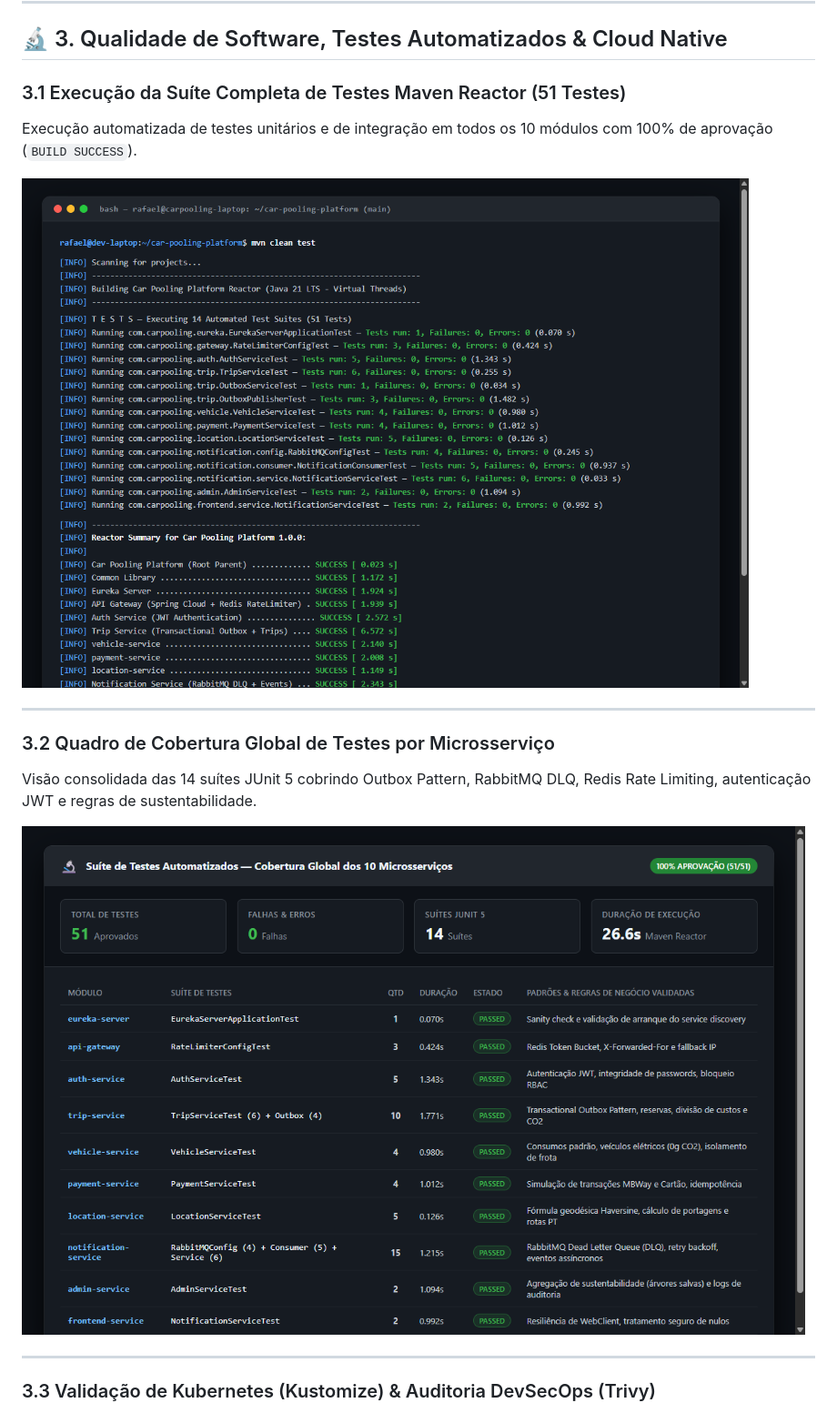
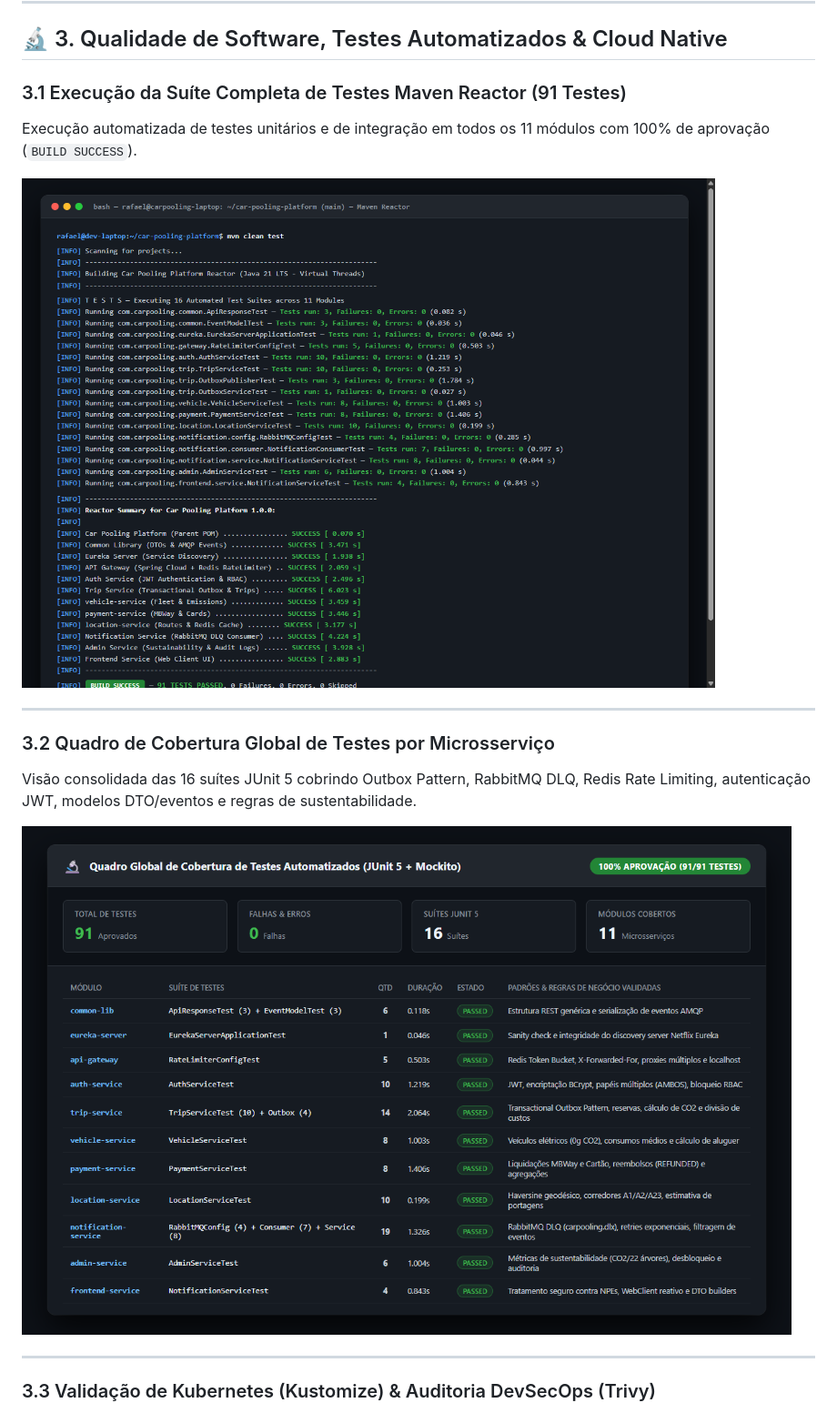
Before and after one commit to RafaCr3z/car-pooling-platform, a Markdown page: docs/SCREENSHOTS.md, the part around the change. Shown at 91% size. Drawn GitHub-style; pictures changed too: docs/screenshots/13_automated_tests_reactor.png, docs/screenshots/15_test_coverage_breakdown.png.

Commit message:
test: expand automated test suite to 91 unit tests and update execution screenshots

```diff
--- a/docs/SCREENSHOTS.md
+++ b/docs/SCREENSHOTS.md
@@ -98,15 +98,15 @@ Visão global da Topic Exchange `carpooling.topic`, das filas duráveis de event
 
 ## 🔬 3. Qualidade de Software, Testes Automatizados & Cloud Native
 
-### 3.1 Execução da Suíte Completa de Testes Maven Reactor (51 Testes)
-Execução automatizada de testes unitários e de integração em todos os 10 módulos com 100% de aprovação (`BUILD SUCCESS`).
+### 3.1 Execução da Suíte Completa de Testes Maven Reactor (91 Testes)
+Execução automatizada de testes unitários e de integração em todos os 11 módulos com 100% de aprovação (`BUILD SUCCESS`).
 
 ![Execução dos Testes Automatizados](screenshots/13_automated_tests_reactor.png)
 
 ---
 
 ### 3.2 Quadro de Cobertura Global de Testes por Microsserviço
-Visão consolidada das 14 suítes JUnit 5 cobrindo Outbox Pattern, RabbitMQ DLQ, Redis Rate Limiting, autenticação JWT e regras de sustentabilidade.
+Visão consolidada das 16 suítes JUnit 5 cobrindo Outbox Pattern, RabbitMQ DLQ, Redis Rate Limiting, autenticação JWT, modelos DTO/eventos e regras de sustentabilidade.
 
 ![Quadro de Cobertura Global](screenshots/15_test_coverage_breakdown.png)
 
```
Also changed, not shown: README.md (+28 -27 lines), 13 other files.
